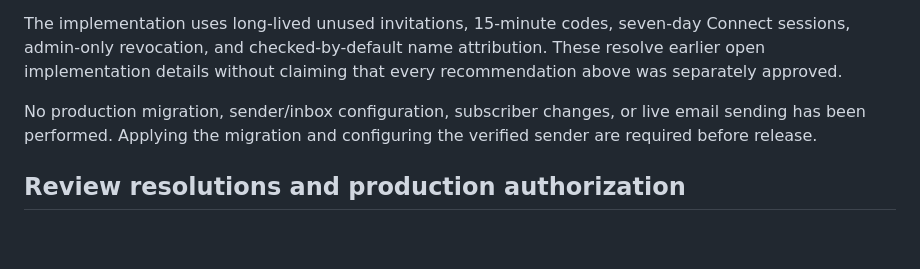
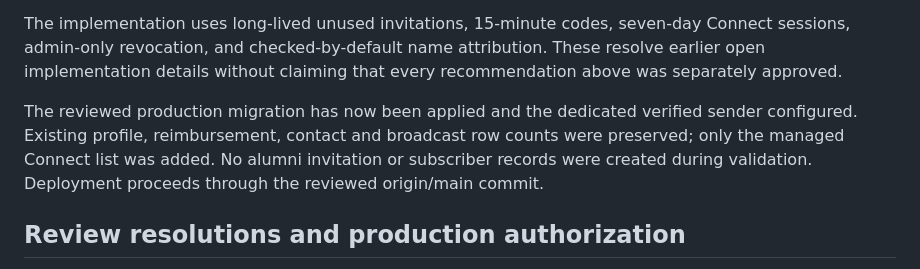
Before and after one commit to NathanDai5287/admin-cal-taxi, a Markdown page: docs/alumni-outreach-decisions.md, the part around the change. Rendered like a GitHub page; blank space fills up the shorter version.

Commit message:
Record applied Connect migration and production sender setup

```diff
--- a/docs/alumni-outreach-decisions.md
+++ b/docs/alumni-outreach-decisions.md
@@ -145,7 +145,7 @@ Implementation is ready for pull-request review: People → Alumni Connect, opti
 
 The implementation uses long-lived unused invitations, 15-minute codes, seven-day Connect sessions, admin-only revocation, and checked-by-default name attribution. These resolve earlier open implementation details without claiming that every recommendation above was separately approved.
 
-No production migration, sender/inbox configuration, subscriber changes, or live email sending has been performed. Applying the migration and configuring the verified sender are required before release.
+The reviewed production migration has now been applied and the dedicated verified sender configured. Existing profile, reimbursement, contact and broadcast row counts were preserved; only the managed Connect list was added. No alumni invitation or subscriber records were created during validation. Deployment proceeds through the reviewed origin/main commit.
 
 ## Review resolutions and production authorization
 
```
